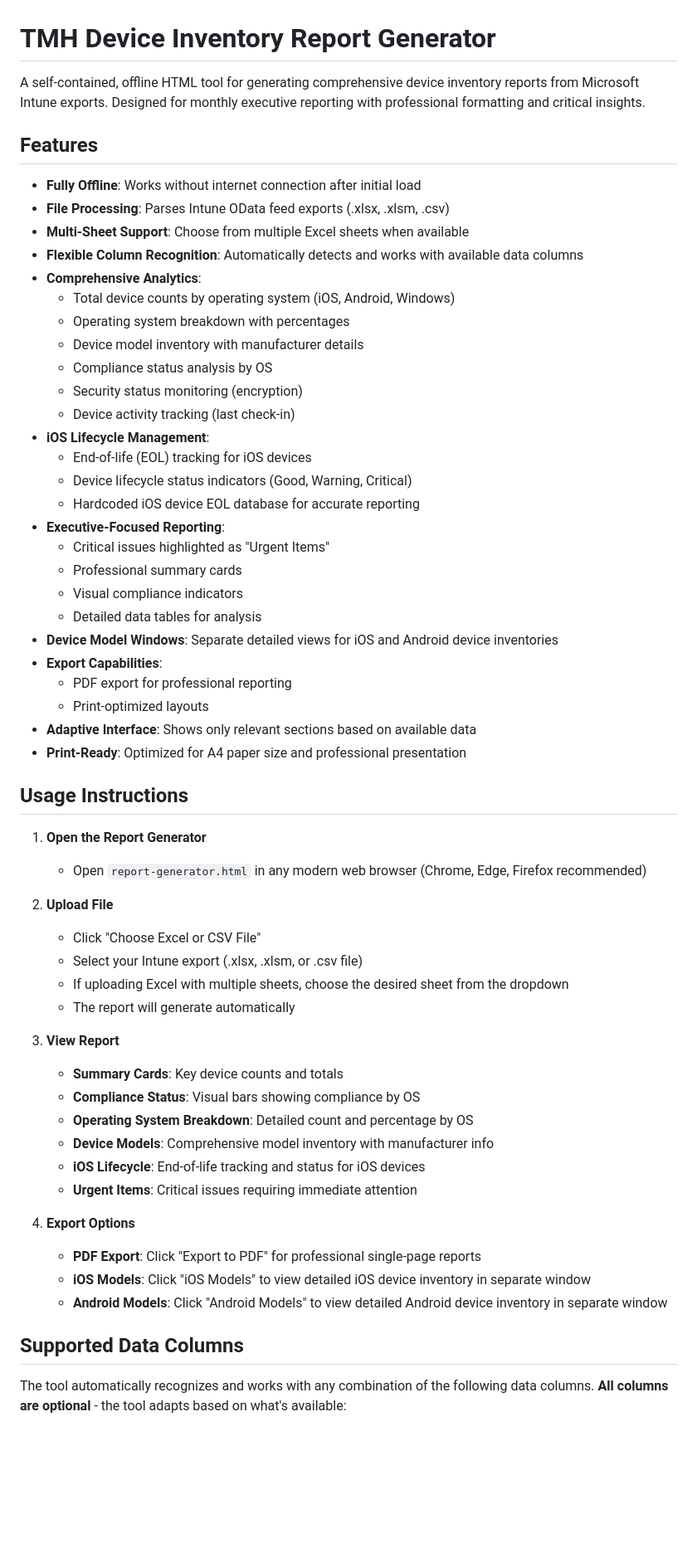
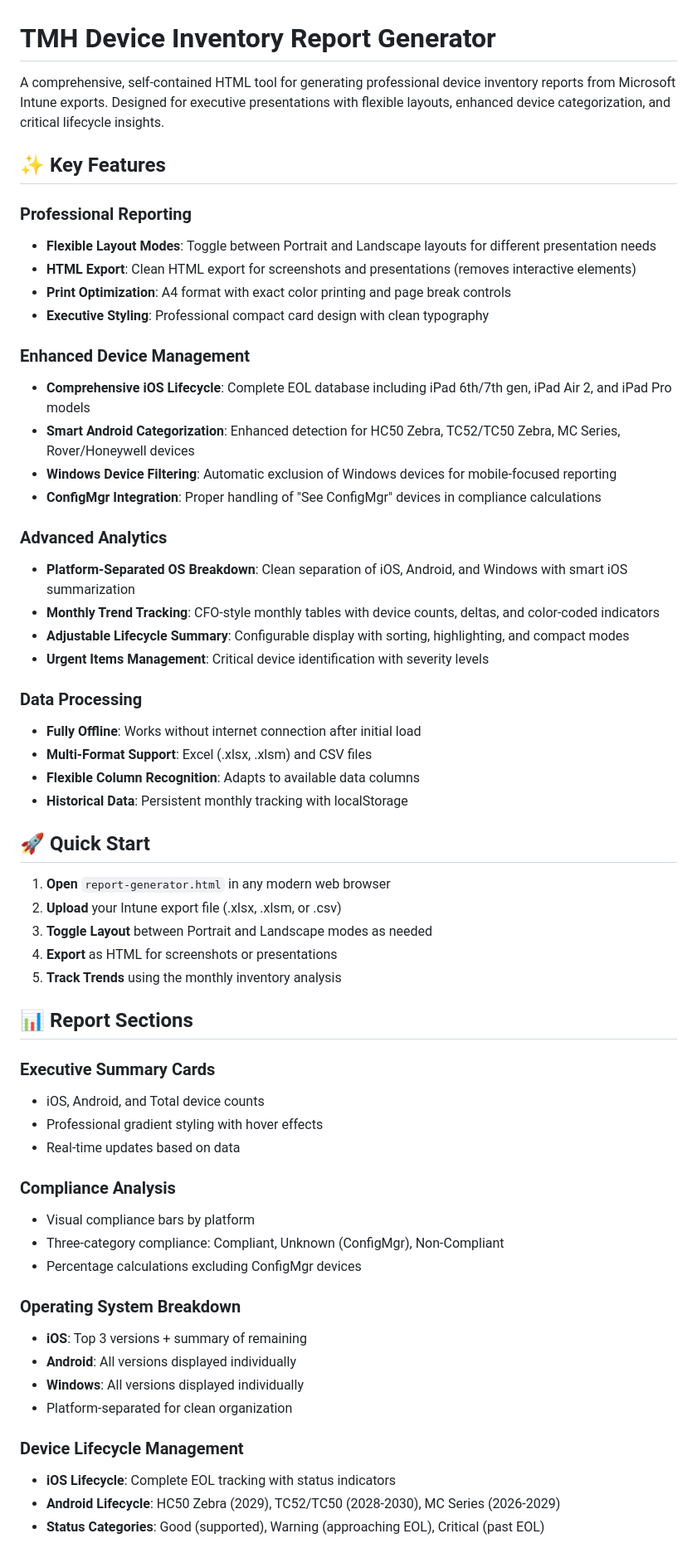
Before and after one commit to Mikespike2319/templatebarebones, a Markdown page: README.md, the part around one of its changes. Shown at 83% size. Drawn GitHub-style; blank space fills up the shorter version.

```diff
--- a/README.md
+++ b/README.md
@@ -1,61 +1,61 @@
 # TMH Device Inventory Report Generator
 
-A self-contained, offline HTML tool for generating comprehensive device inventory reports from Microsoft Intune exports. Designed for monthly executive reporting with professional formatting and critical insights.
+A comprehensive, self-contained HTML tool for generating professional device inventory reports from Microsoft Intune exports. Designed for executive presentations with flexible layouts, enhanced device categorization, and critical lifecycle insights.
 
-## Features
+## ✨ Key Features
 
+### **Professional Reporting**
+- **Flexible Layout Modes**: Toggle between Portrait and Landscape layouts for different presentation needs
+- **HTML Export**: Clean HTML export for screenshots and presentations (removes interactive elements)
+- **Print Optimization**: A4 format with exact color printing and page break controls
+- **Executive Styling**: Professional compact card design with clean typography
+
+### **Enhanced Device Management**
+- **Comprehensive iOS Lifecycle**: Complete EOL database including iPad 6th/7th gen, iPad Air 2, and iPad Pro models
+- **Smart Android Categorization**: Enhanced detection for HC50 Zebra, TC52/TC50 Zebra, MC Series, Rover/Honeywell devices
+- **Windows Device Filtering**: Automatic exclusion of Windows devices for mobile-focused reporting
+- **ConfigMgr Integration**: Proper handling of "See ConfigMgr" devices in compliance calculations
+
+### **Advanced Analytics**
+- **Platform-Separated OS Breakdown**: Clean separation of iOS, Android, and Windows with smart iOS summarization
+- **Monthly Trend Tracking**: CFO-style monthly tables with device counts, deltas, and color-coded indicators
+- **Adjustable Lifecycle Summary**: Configurable display with sorting, highlighting, and compact modes
+- **Urgent Items Management**: Critical device identification with severity levels
+
+### **Data Processing**
 - **Fully Offline**: Works without internet connection after initial load
-- **File Processing**: Parses Intune OData feed exports (.xlsx, .xlsm, .csv)
-- **Multi-Sheet Support**: Choose from multiple Excel sheets when available
-- **Flexible Column Recognition**: Automatically detects and works with available data columns
-- **Comprehensive Analytics**:
-  - Total device counts by operating system (iOS, Android, Windows)
-  - Operating system breakdown with percentages
-  - Device model inventory with manufacturer details
-  - Compliance status analysis by OS
-  - Security status monitoring (encryption)
-  - Device activity tracking (last check-in)
-- **iOS Lifecycle Management**:
-  - End-of-life (EOL) tracking for iOS devices
-  - Device lifecycle status indicators (Good, Warning, Critical)
-  - Hardcoded iOS device EOL database for accurate reporting
-- **Executive-Focused Reporting**:
-  - Critical issues highlighted as "Urgent Items"
-  - Professional summary cards
-  - Visual compliance indicators
-  - Detailed data tables for analysis
-- **Device Model Windows**: Separate detailed views for iOS and Android device inventories
-- **Export Capabilities**:
-  - PDF export for professional reporting
-  - Print-optimized layouts
-- **Adaptive Interface**: Shows only relevant sections based on available data
-- **Print-Ready**: Optimized for A4 paper size and professional presentation
+- **Multi-Format Support**: Excel (.xlsx, .xlsm) and CSV files
+- **Flexible Column Recognition**: Adapts to available data columns
+- **Historical Data**: Persistent monthly tracking with localStorage
 
-## Usage Instructions
+## 🚀 Quick Start
 
-1. **Open the Report Generator**
-   - Open `report-generator.html` in any modern web browser (Chrome, Edge, Firefox recommended)
+1. **Open** `report-generator.html` in any modern web browser
+2. **Upload** your Intune export file (.xlsx, .xlsm, or .csv)
+3. **Toggle Layout** between Portrait and Landscape modes as needed
+4. **Export** as HTML for screenshots or presentations
+5. **Track Trends** using the monthly inventory analysis
 
-2. **Upload File**
-   - Click "Choose Excel or CSV File"
-   - Select your Intune export (.xlsx, .xlsm, or .csv file)
-   - If uploading Excel with multiple sheets, choose the desired sheet from the dropdown
-   - The report will generate automatically
+## 📊 Report Sections
 
-3. **View Report**
-   - **Summary Cards**: Key device counts and totals
-   - **Compliance Status**: Visual bars showing compliance by OS
-   - **Operating System Breakdown**: Detailed count and percentage by OS
-   - **Device Models**: Comprehensive model inventory with manufacturer info
-   - **iOS Lifecycle**: End-of-life tracking and status for iOS devices
-   - **Urgent Items**: Critical issues requiring immediate attention
+### **Executive Summary Cards**
+- iOS, Android, and Total device counts
+- Professional gradient styling with hover effects
+- Real-time updates based on data
 
-4. **Export Options**
-   - **PDF Export**: Click "Export to PDF" for professional single-page reports
-   - **iOS Models**: Click "iOS Models" to view detailed iOS device inventory in separate window
-   - **Android Models**: Click "Android Models" to view detailed Android device inventory in separate window
+### **Compliance Analysis**
+- Visual compliance bars by platform
+- Three-category compliance: Compliant, Unknown (ConfigMgr), Non-Compliant
+- Percentage calculations excluding ConfigMgr devices
 
-## Supported Data Columns
+### **Operating System Breakdown**
+- **iOS**: Top 3 versions + summary of remaining
+- **Android**: All versions displayed individually
+- **Windows**: All versions displayed individually
+- Platform-separated for clean organization
 
-The tool automatically recognizes and works with any combination of the following data columns. **All columns are optional** - the tool adapts based on what's available:
+### **Device Lifecycle Management**
+- **iOS Lifecycle**: Complete EOL tracking with status indicators
+- **Android Lifecycle**: HC50 Zebra (2029), TC52/TC50 (2028-2030), MC Series (2026-2029)
+- **Status Categories**: Good (supported), Warning (approaching EOL), Critical (past EOL)
 
```
Also changed, not shown: other parts of README.md (+147 -93 lines).
